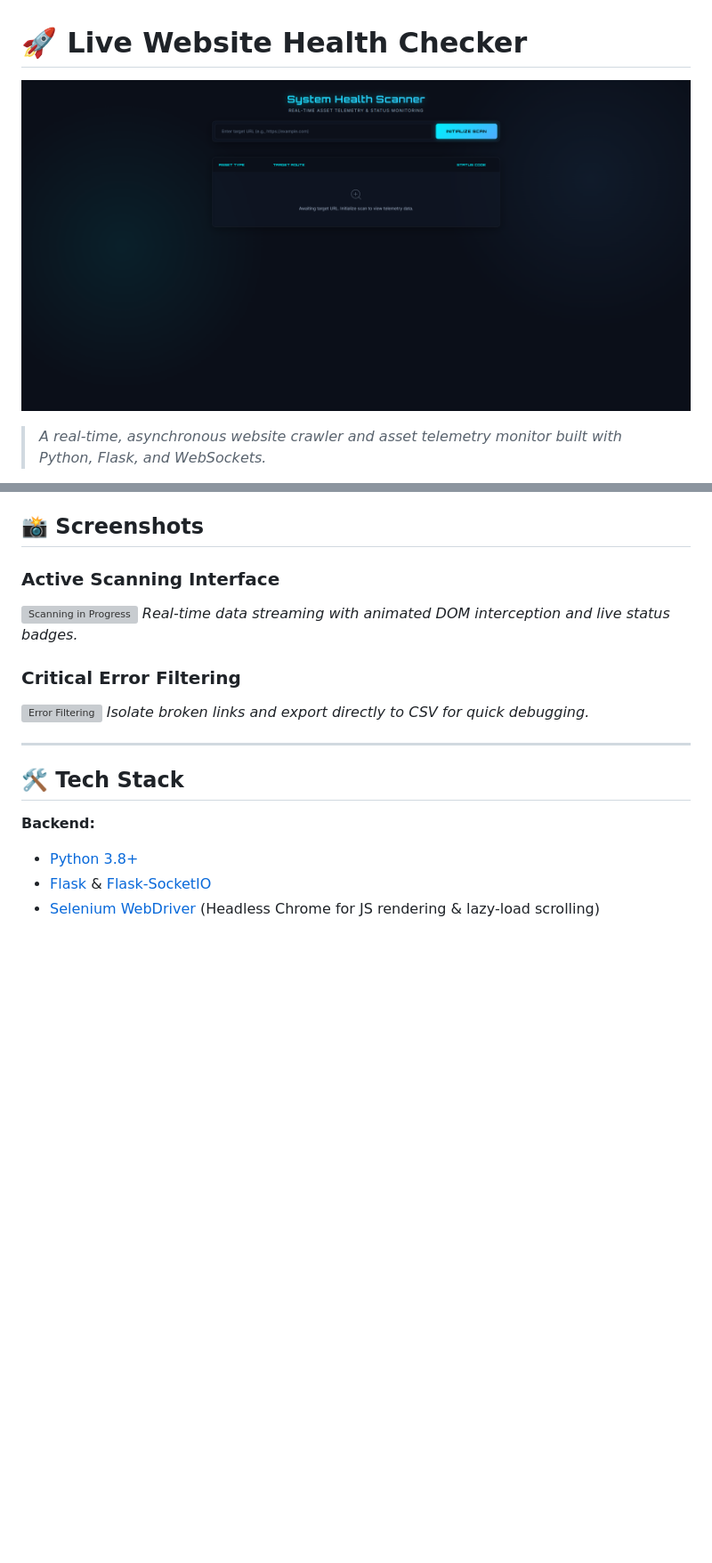
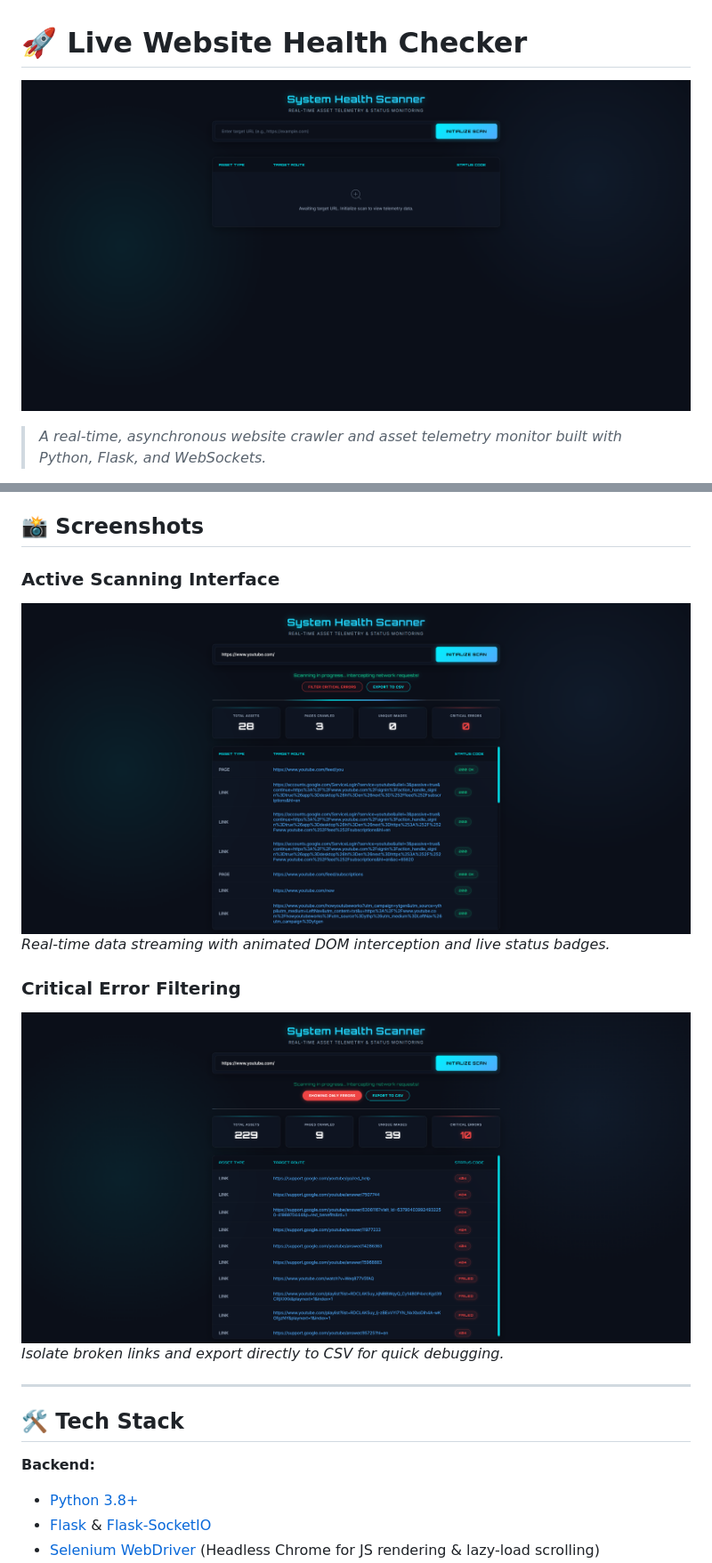
Before and after one commit to MrHTD/SitePulse, a Markdown page: Readme.md, 2 parts joined by grey strips. Shown: that part at 89% size. Drawn GitHub-style; pictures changed too: templates/images/export.png (added), templates/images/scan.png (added); blank space fills up the shorter version; grey boxes are pictures that could not be loaded.

Commit message:
Update README with correct image paths and add new images for UI elements

```diff
--- a/Readme.md
+++ b/Readme.md
@@ -1,6 +1,6 @@
 # 🚀 Live Website Health Checker
 
-![System Health Scanner](./templates/banner.png)
+![System Health Scanner](./templates/images/banner.png)
 > *A real-time, asynchronous website crawler and asset telemetry monitor built with Python, Flask, and WebSockets.*
 
 The **Live Website Health Checker** is a high-performance tool designed to crawl webpages, extract internal links and images, and validate their HTTP status codes in real-time. Featuring a sleek, dark-mode glassmorphism UI, it streams results live to the browser as the backend server processes them concurrently.
@@ -20,11 +20,11 @@ The **Live Website Health Checker** is a high-performance tool designed to crawl
 ## 📸 Screenshots
 
 ### Active Scanning Interface
-![Scanning in Progress](assets/scan.png)
+![Scanning in Progress](./templates/images/scan.png)
 *Real-time data streaming with animated DOM interception and live status badges.*
 
 ### Critical Error Filtering
-![Error Filtering](assets/export.png)
+![Error Filtering](./templates/images/export.png)
 *Isolate broken links and export directly to CSV for quick debugging.*
 
 ---
```
Also changed, not shown: other parts of Readme.md (+1 -0 lines), templates/images/banner.png (renamed from templates/banner.png).
